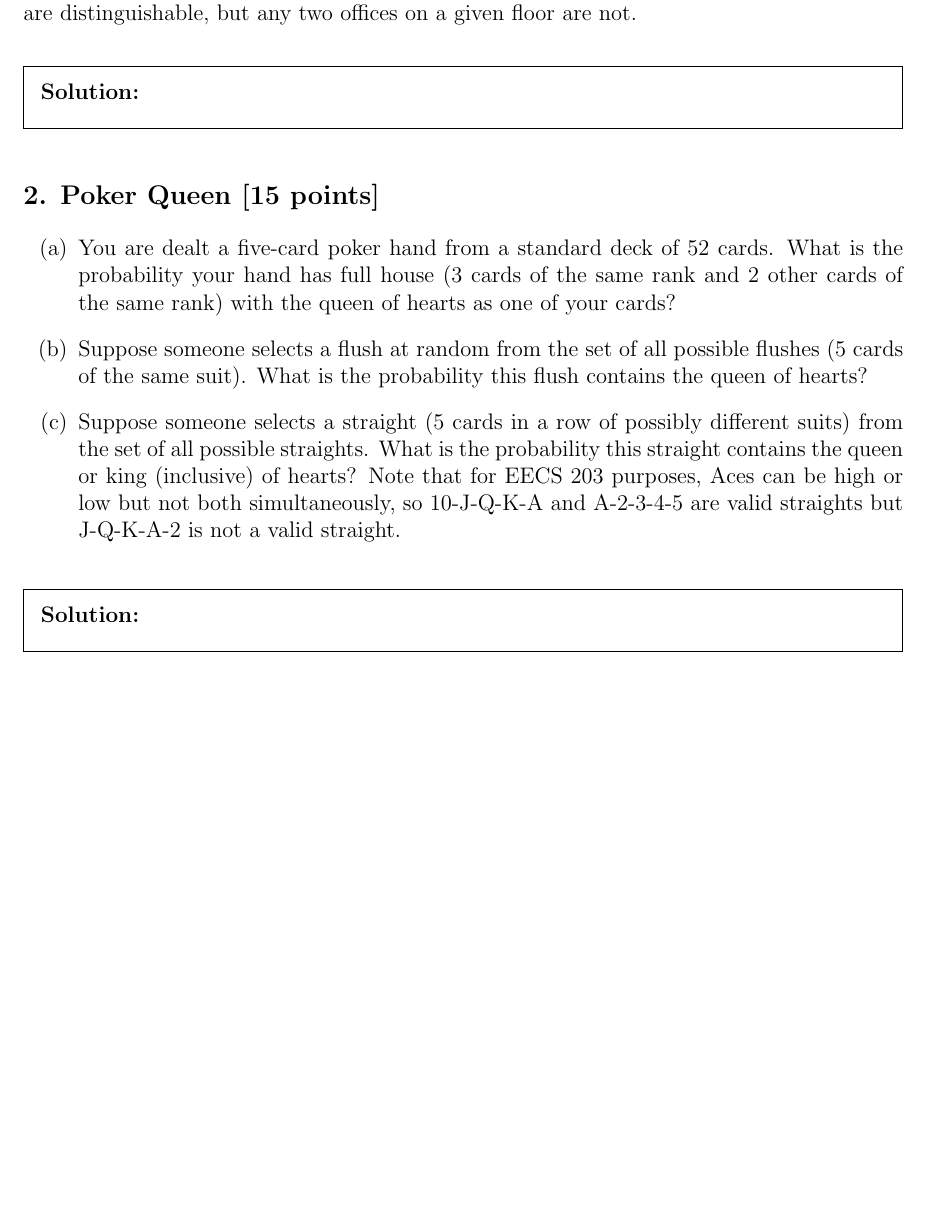
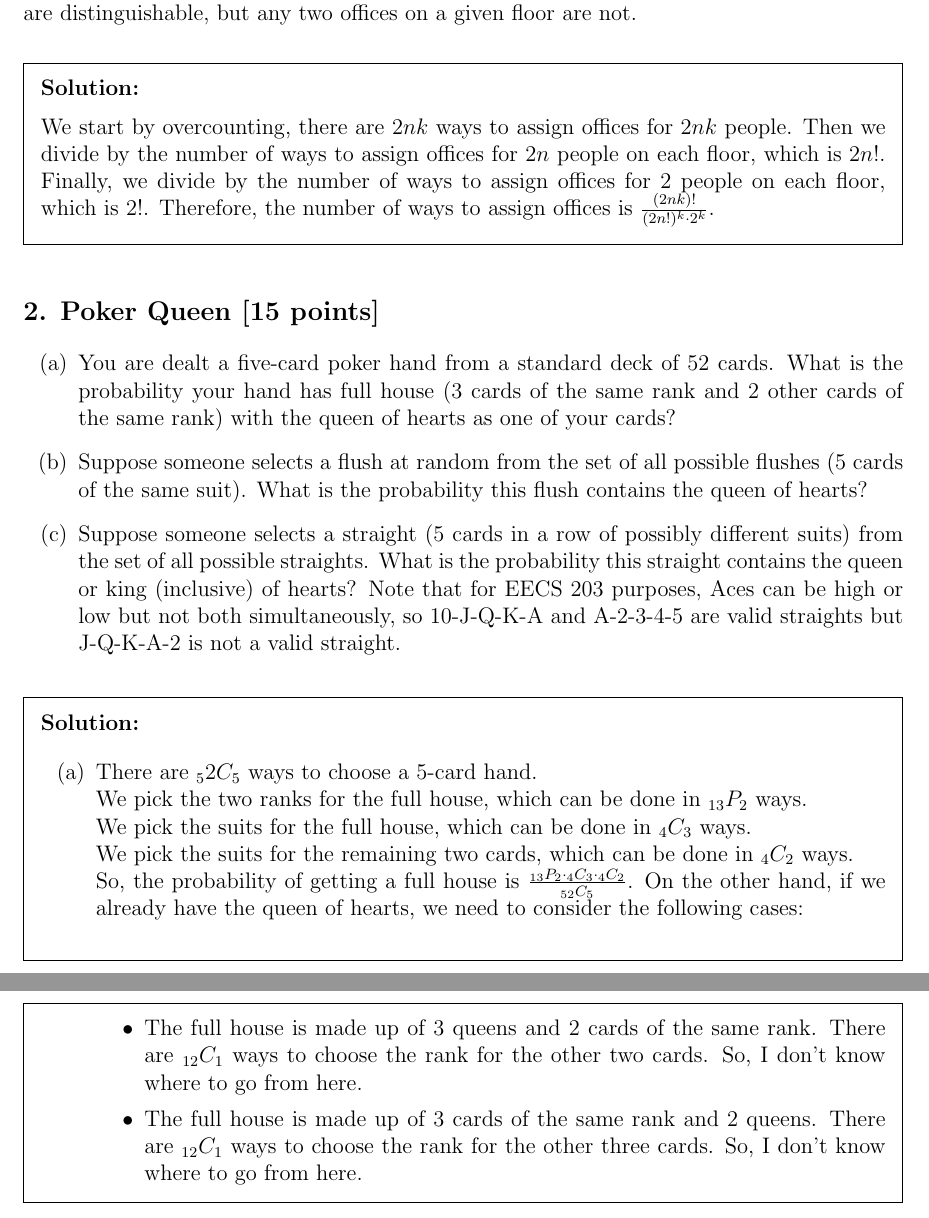
Before and after one commit to PIPIPIG233666/eecs203, a LaTeX problem sheet (hw/hw9/GW9.tex): part of the page before the commit and two parts of pages 1 and 2 of 2 after it, the two joined at a grey line, cut so that both start at the same text, the shorter picture padded with empty space. Compiled offline with pdfLaTeX.

Commit message:
gw9
Signed-off-by: pppig236 <priv@pppig236.com>

```diff
--- a/hw/hw9/GW9.tex
+++ b/hw/hw9/GW9.tex
@@ -69,6 +69,11 @@
 Consider a new office building with $n$ floors and $k$ offices per floor in which you must assign $2nk$ people to work, each sharing an office with exactly one other person. Find a closed form solution for the number of ways there are to assign offices if from floor to floor the offices are distinguishable, but any two offices on a given floor are not.
 
 \begin{solution}
+	We start by overcounting, there are $2nk$ ways to assign offices for $2nk$ people.
+	Then we divide by the number of ways to assign offices for $2n$ people on each floor, which is $2n!$.
+	Finally, we divide by the number of ways to assign offices for $2$ people on each floor, which is $2!$.
+	Therefore, the number of ways to assign offices is $\frac{(2nk)!}{(2n!)^k \cdot 2^k}$.
+
 
 \end{solution}
 
@@ -82,7 +87,20 @@ Consider a new office building with $n$ floors and $k$ offices per floor in whic
 	\item Suppose someone selects a straight (5 cards in a row of possibly different suits) from the set of all possible straights. What is the probability this straight contains the queen or king (inclusive) of hearts? Note that for EECS 203 purposes, Aces can be high or low but not both simultaneously, so 10-J-Q-K-A and A-2-3-4-5 are valid straights but J-Q-K-A-2 is not a valid straight.
 \end{qparts}
 \begin{solution}
-
+	\begin{qparts}
+		\item There are $_52C_5$ ways to choose a 5-card hand.\\
+		We pick the two ranks for the full house, which can be done in $_{13}P_2$ ways.\\
+		We pick the suits for the full house, which can be done in $_4C_3$ ways.\\
+		We pick the suits for the remaining two cards, which can be done in $_4C_2$ ways.\\
+		So, the probability of getting a full house is $\frac{_{13}P_2 \cdot _4C_3 \cdot _4C_2}{_{52}C_5}$.
+		On the other hand, if we already have the queen of hearts, we need to consider the following cases:\\
+		\begin{itemize}
+			\item The full house is made up of 3 queens and 2 cards of the same rank. There are $_{12}C_1$ ways to choose the rank for the other two cards.
+			      So, I don't know where to go from here.
+			\item The full house is made up of 3 cards of the same rank and 2 queens. There are $_{12}C_1$ ways to choose the rank for the other three cards.
+			      So, I don't know where to go from here.
+		\end{itemize}
+	\end{qparts}
 \end{solution}
 
 \end{document}
```
Also changed, not shown: hw/hw9/GW9.pdf.
